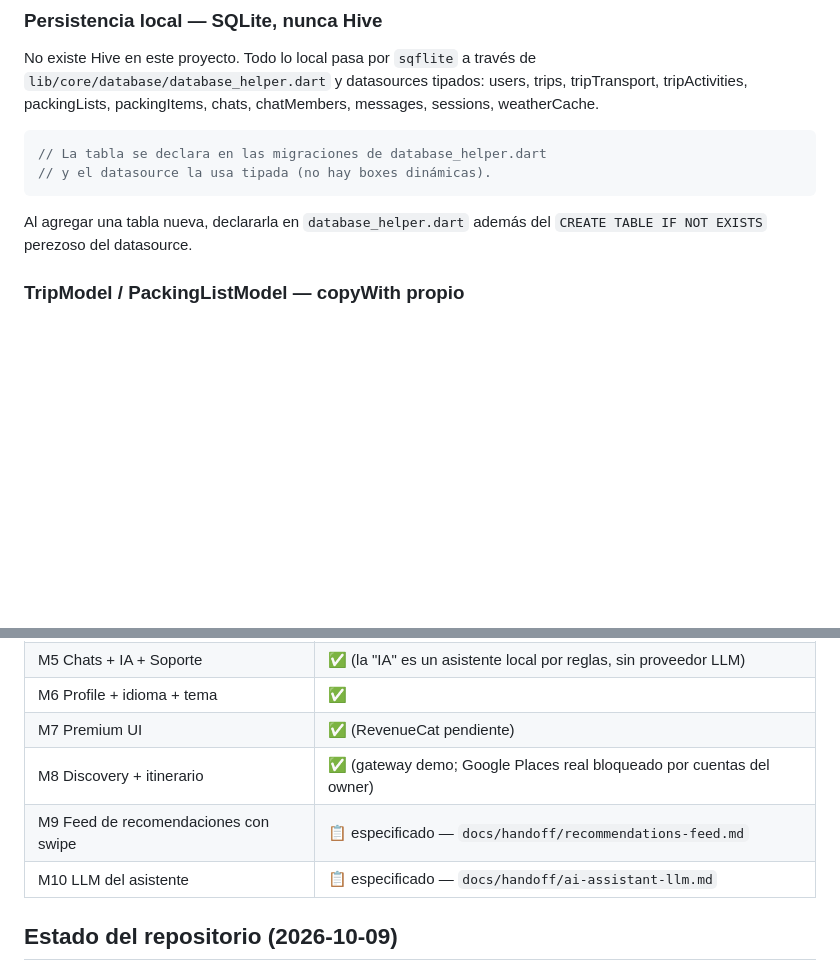
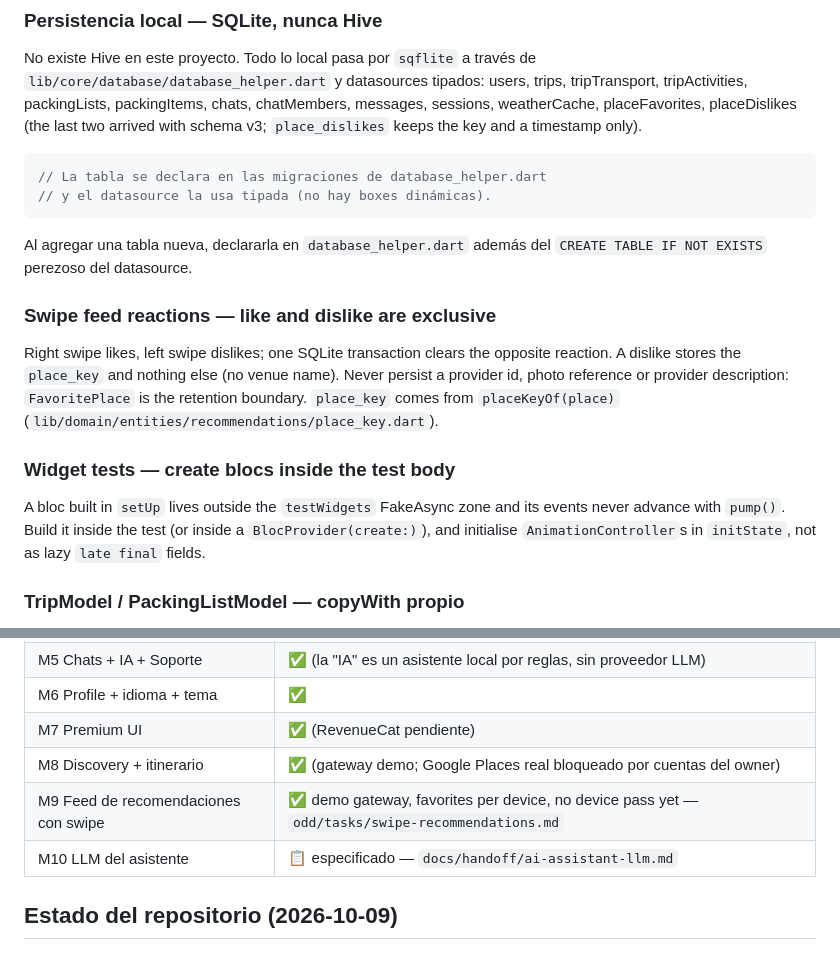
Before and after one commit to buendidev/TravelReady, a Markdown page: AGENTS.md, 2 parts joined by grey strips. Rendered like a GitHub page; blank space fills up the shorter version.

````diff
--- a/AGENTS.md
+++ b/AGENTS.md
@@ -49,7 +49,8 @@ onData: (user) {
 No existe Hive en este proyecto. Todo lo local pasa por `sqflite` a través de
 `lib/core/database/database_helper.dart` y datasources tipados:
 users, trips, tripTransport, tripActivities, packingLists, packingItems,
-chats, chatMembers, messages, sessions, weatherCache.
+chats, chatMembers, messages, sessions, weatherCache, placeFavorites, placeDislikes
+(the last two arrived with schema v3; `place_dislikes` keeps the key and a timestamp only).
 
 ```dart
 // La tabla se declara en las migraciones de database_helper.dart
@@ -58,6 +59,17 @@ chats, chatMembers, messages, sessions, weatherCache.
 
 Al agregar una tabla nueva, declararla en `database_helper.dart` además del
 `CREATE TABLE IF NOT EXISTS` perezoso del datasource.
+
+### Swipe feed reactions — like and dislike are exclusive
+Right swipe likes, left swipe dislikes; one SQLite transaction clears the opposite reaction.
+A dislike stores the `place_key` and nothing else (no venue name). Never persist a provider id,
+photo reference or provider description: `FavoritePlace` is the retention boundary.
+`place_key` comes from `placeKeyOf(place)` (`lib/domain/entities/recommendations/place_key.dart`).
+
+### Widget tests — create blocs inside the test body
+A bloc built in `setUp` lives outside the `testWidgets` FakeAsync zone and its events never
+advance with `pump()`. Build it inside the test (or inside a `BlocProvider(create:)`), and
+initialise `AnimationController`s in `initState`, not as lazy `late final` fields.
 
 ### TripModel / PackingListModel — copyWith propio
 Ambos modelos tienen @override copyWith() que devuelve el tipo concreto
@@ -81,7 +93,7 @@ Stream<List<PackingList>> watchPackingLists(String tid)  // FirestoreDataSource
 | M6 Profile + idioma + tema | ✅ |
 | M7 Premium UI | ✅ (RevenueCat pendiente) |
 | M8 Discovery + itinerario | ✅ (gateway demo; Google Places real bloqueado por cuentas del owner) |
-| M9 Feed de recomendaciones con swipe | 📋 especificado — `docs/handoff/recommendations-feed.md` |
+| M9 Feed de recomendaciones con swipe | ✅ demo gateway, favorites per device, no device pass yet — `odd/tasks/swipe-recommendations.md` |
 | M10 LLM del asistente | 📋 especificado — `docs/handoff/ai-assistant-llm.md` |
 
 ## Estado del repositorio (2026-10-09)
````
Also changed, not shown: odd/tasks/swipe-recommendations.md (added, +183 -0 lines).
